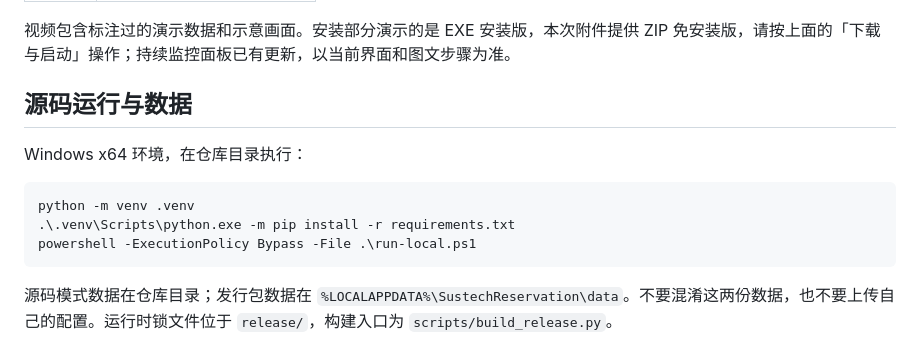
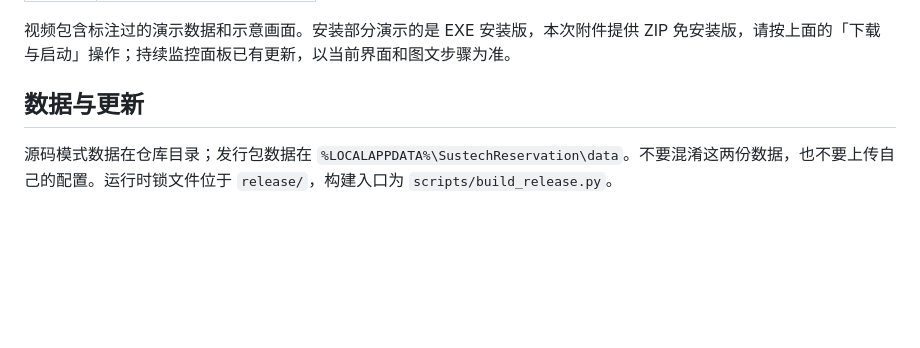
Before and after one commit to John030427/court-booking-workbench, a Markdown page: README.md, the part around one of its changes. Rendered like a GitHub page; blank space fills up the shorter version.

````diff
--- a/README.md
+++ b/README.md
@@ -111,15 +172,7 @@ Windows 本机场地预约工作台：提前设置定时抢场，或持续关注
 
 视频包含标注过的演示数据和示意画面。安装部分演示的是 EXE 安装版，本次附件提供 ZIP 免安装版，请按上面的「下载与启动」操作；持续监控面板已有更新，以当前界面和图文步骤为准。
 
-## 源码运行与数据
-
-Windows x64 环境，在仓库目录执行：
-
-```powershell
-python -m venv .venv
-.\.venv\Scripts\python.exe -m pip install -r requirements.txt
-powershell -ExecutionPolicy Bypass -File .\run-local.ps1
-```
+## 数据与更新
 
 源码模式数据在仓库目录；发行包数据在 `%LOCALAPPDATA%\SustechReservation\data`。不要混淆这两份数据，也不要上传自己的配置。运行时锁文件位于 `release/`，构建入口为 `scripts/build_release.py`。
 
````
Also changed, not shown: other parts of README.md (+61 -0 lines).
